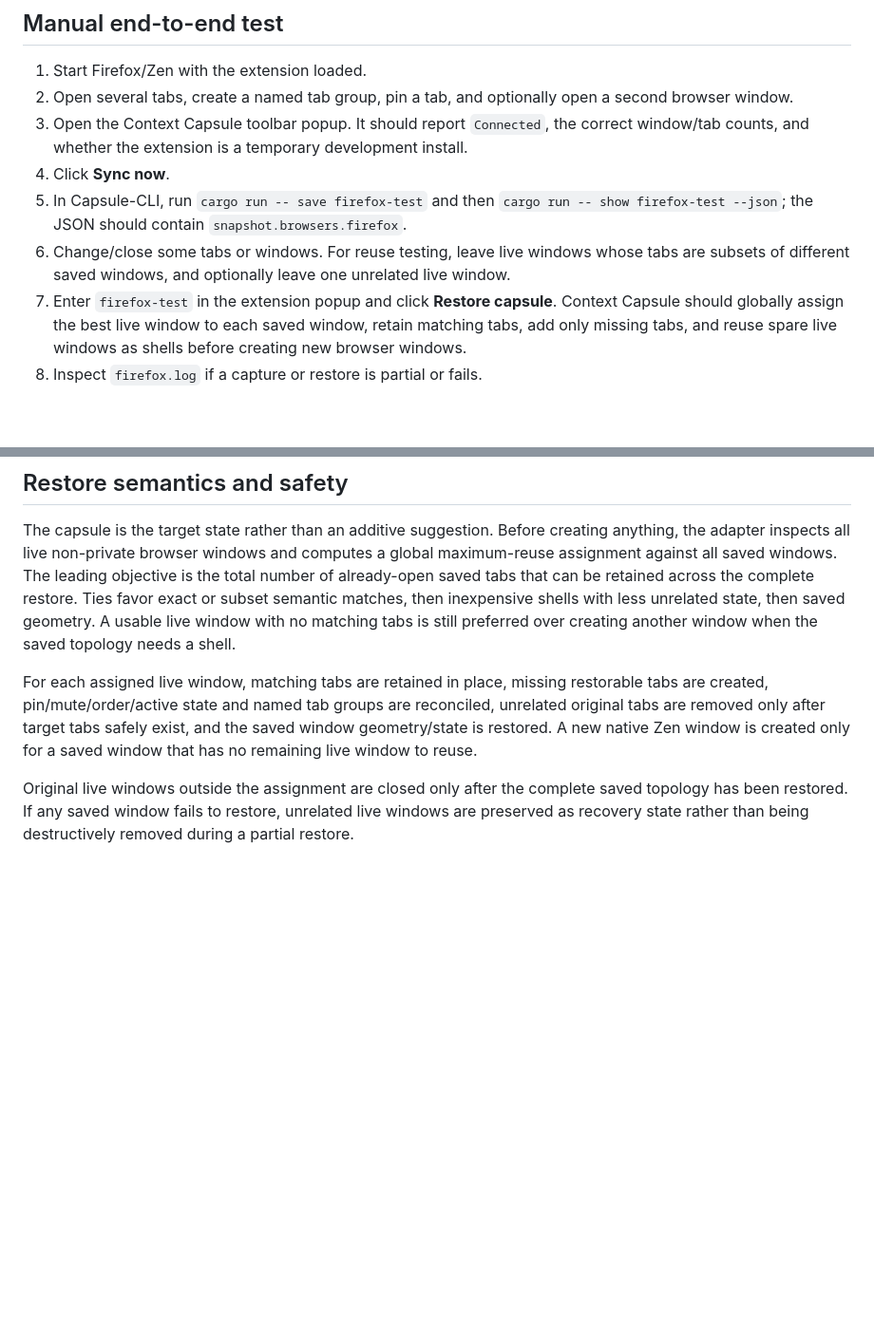
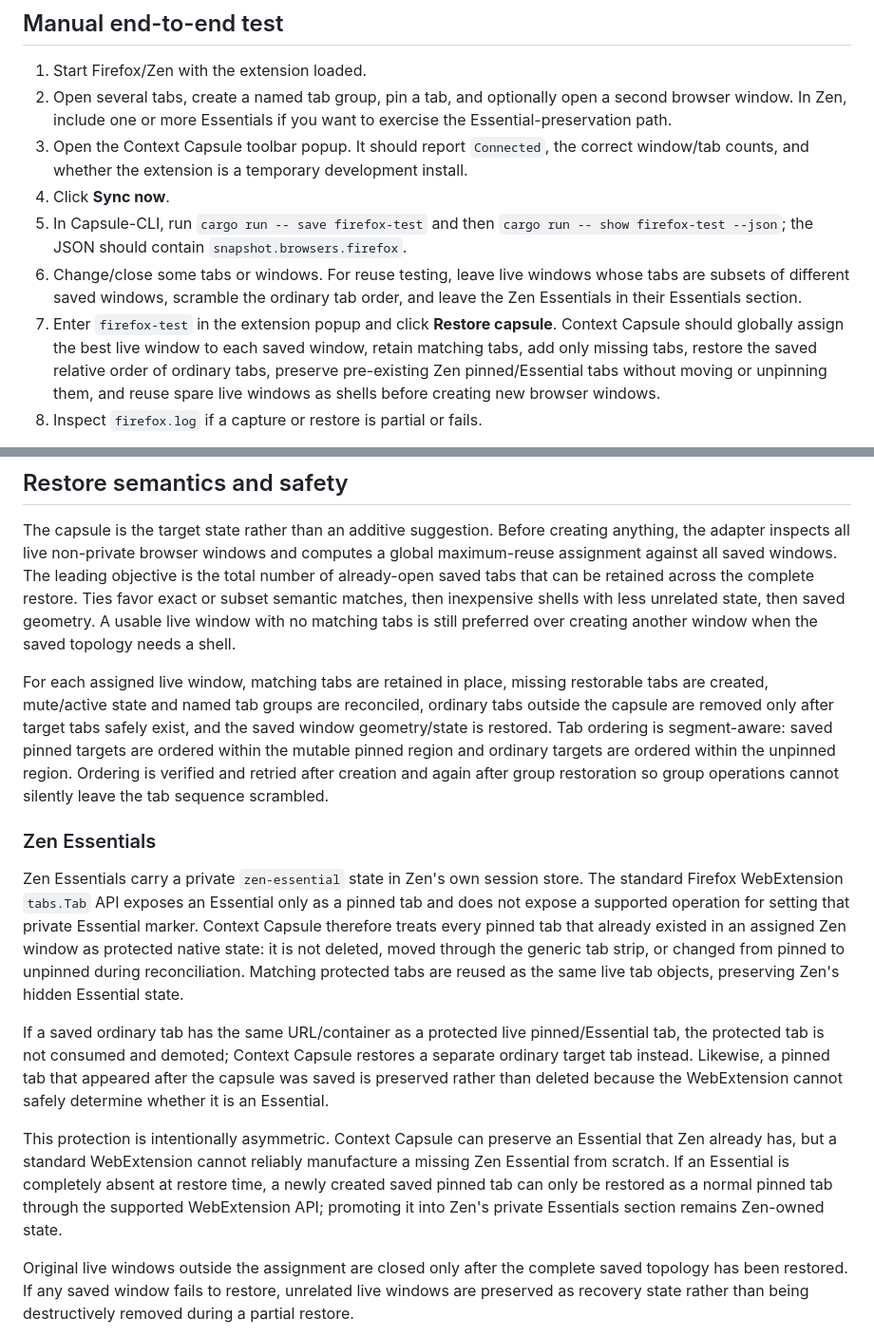
Before and after one commit to Context-Capsule/Capsule-Browser-Extension, a Markdown page: README.md, 2 parts joined by grey strips. Shown at 95% size. Rendered like a GitHub page; blank space fills up the shorter version.

Commit message:
document Zen essentials and exact tab ordering

```diff
--- a/README.md
+++ b/README.md
@@ -51,12 +51,12 @@ The CLI native host bounds and rotates these logs. Logging is fail-open: inabili
 ## Manual end-to-end test
 
 1. Start Firefox/Zen with the extension loaded.
-2. Open several tabs, create a named tab group, pin a tab, and optionally open a second browser window.
+2. Open several tabs, create a named tab group, pin a tab, and optionally open a second browser window. In Zen, include one or more Essentials if you want to exercise the Essential-preservation path.
 3. Open the Context Capsule toolbar popup. It should report `Connected`, the correct window/tab counts, and whether the extension is a temporary development install.
 4. Click **Sync now**.
 5. In Capsule-CLI, run `cargo run -- save firefox-test` and then `cargo run -- show firefox-test --json`; the JSON should contain `snapshot.browsers.firefox`.
-6. Change/close some tabs or windows. For reuse testing, leave live windows whose tabs are subsets of different saved windows, and optionally leave one unrelated live window.
-7. Enter `firefox-test` in the extension popup and click **Restore capsule**. Context Capsule should globally assign the best live window to each saved window, retain matching tabs, add only missing tabs, and reuse spare live windows as shells before creating new browser windows.
+6. Change/close some tabs or windows. For reuse testing, leave live windows whose tabs are subsets of different saved windows, scramble the ordinary tab order, and leave the Zen Essentials in their Essentials section.
+7. Enter `firefox-test` in the extension popup and click **Restore capsule**. Context Capsule should globally assign the best live window to each saved window, retain matching tabs, add only missing tabs, restore the saved relative order of ordinary tabs, preserve pre-existing Zen pinned/Essential tabs without moving or unpinning them, and reuse spare live windows as shells before creating new browser windows.
 8. Inspect `firefox.log` if a capture or restore is partial or fails.
 
 For a **cold-browser** test, use a persistently installed Context Capsule extension. Capsule-CLI opens a real bootstrap browser window/tab so WebExtensions and native messaging can start even when no Zen windows were open. The restore bus request/completion is the authoritative adapter handshake; the bootstrap is only startup state and is eligible for reuse by the same global restore planner.
@@ -65,7 +65,15 @@ For a **cold-browser** test, use a persistently installed Context Capsule extens
 
 The capsule is the target state rather than an additive suggestion. Before creating anything, the adapter inspects all live non-private browser windows and computes a global maximum-reuse assignment against all saved windows. The leading objective is the total number of already-open saved tabs that can be retained across the complete restore. Ties favor exact or subset semantic matches, then inexpensive shells with less unrelated state, then saved geometry. A usable live window with no matching tabs is still preferred over creating another window when the saved topology needs a shell.
 
-For each assigned live window, matching tabs are retained in place, missing restorable tabs are created, pin/mute/order/active state and named tab groups are reconciled, unrelated original tabs are removed only after target tabs safely exist, and the saved window geometry/state is restored. A new native Zen window is created only for a saved window that has no remaining live window to reuse.
+For each assigned live window, matching tabs are retained in place, missing restorable tabs are created, mute/active state and named tab groups are reconciled, ordinary tabs outside the capsule are removed only after target tabs safely exist, and the saved window geometry/state is restored. Tab ordering is segment-aware: saved pinned targets are ordered within the mutable pinned region and ordinary targets are ordered within the unpinned region. Ordering is verified and retried after creation and again after group restoration so group operations cannot silently leave the tab sequence scrambled.
+
+### Zen Essentials
+
+Zen Essentials carry a private `zen-essential` state in Zen's own session store. The standard Firefox WebExtension `tabs.Tab` API exposes an Essential only as a pinned tab and does not expose a supported operation for setting that private Essential marker. Context Capsule therefore treats every pinned tab that already existed in an assigned Zen window as protected native state: it is not deleted, moved through the generic tab strip, or changed from pinned to unpinned during reconciliation. Matching protected tabs are reused as the same live tab objects, preserving Zen's hidden Essential state.
+
+If a saved ordinary tab has the same URL/container as a protected live pinned/Essential tab, the protected tab is not consumed and demoted; Context Capsule restores a separate ordinary target tab instead. Likewise, a pinned tab that appeared after the capsule was saved is preserved rather than deleted because the WebExtension cannot safely determine whether it is an Essential.
+
+This protection is intentionally asymmetric. Context Capsule can preserve an Essential that Zen already has, but a standard WebExtension cannot reliably manufacture a missing Zen Essential from scratch. If an Essential is completely absent at restore time, a newly created saved pinned tab can only be restored as a normal pinned tab through the supported WebExtension API; promoting it into Zen's private Essentials section remains Zen-owned state.
 
 Original live windows outside the assignment are closed only after the complete saved topology has been restored. If any saved window fails to restore, unrelated live windows are preserved as recovery state rather than being destructively removed during a partial restore.
 
```
